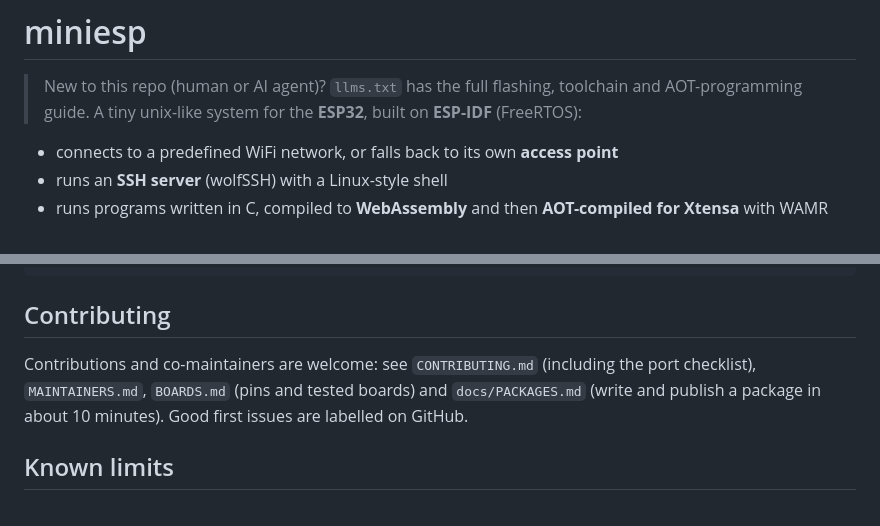
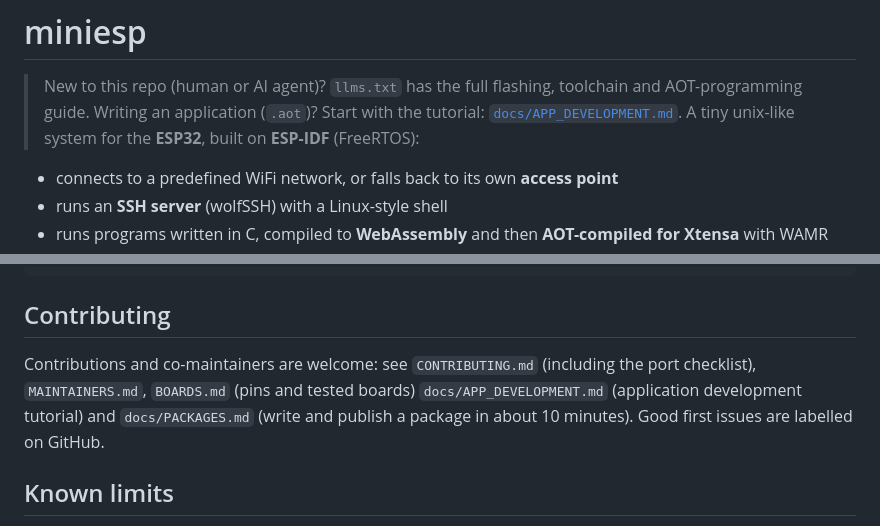
Before and after one commit to hamimmahmud0/miniesp, a Markdown page: README.md, 2 parts joined by grey strips. GitHub-like rendering.

Commit message:
Add application development tutorial (docs/APP_DEVELOPMENT.md)
Co-Authored-By: Claude Sonnet 5.5 <noreply@anthropic.com>

````diff
--- a/README.md
+++ b/README.md
@@ -4,6 +4,7 @@
 
 
 > New to this repo (human or AI agent)? `llms.txt` has the full flashing, toolchain and AOT-programming guide.
+> Writing an application (`.aot`)? Start with the tutorial: [`docs/APP_DEVELOPMENT.md`](docs/APP_DEVELOPMENT.md).
 A tiny unix-like system for the **ESP32**, built on **ESP-IDF** (FreeRTOS):
 
 - connects to a predefined WiFi network, or falls back to its own **access point**
@@ -317,7 +318,7 @@ tools/ota.sh     network firmware update
 ```
 
 ## Contributing
-Contributions and co-maintainers are welcome: see `CONTRIBUTING.md` (including the port checklist), `MAINTAINERS.md`, `BOARDS.md` (pins and tested boards) and `docs/PACKAGES.md` (write and publish a package in about 10 minutes). Good first issues are labelled on GitHub.
+Contributions and co-maintainers are welcome: see `CONTRIBUTING.md` (including the port checklist), `MAINTAINERS.md`, `BOARDS.md` (pins and tested boards) `docs/APP_DEVELOPMENT.md` (application development tutorial) and `docs/PACKAGES.md` (write and publish a package in about 10 minutes). Good first issues are labelled on GitHub.
 
 ## Known limits
 - **One SSH session at a time.** A second client waits until the first disconnects (RAM is the constraint).
````
Also changed, not shown: docs/APP_DEVELOPMENT.md (added, +472 -0 lines).
